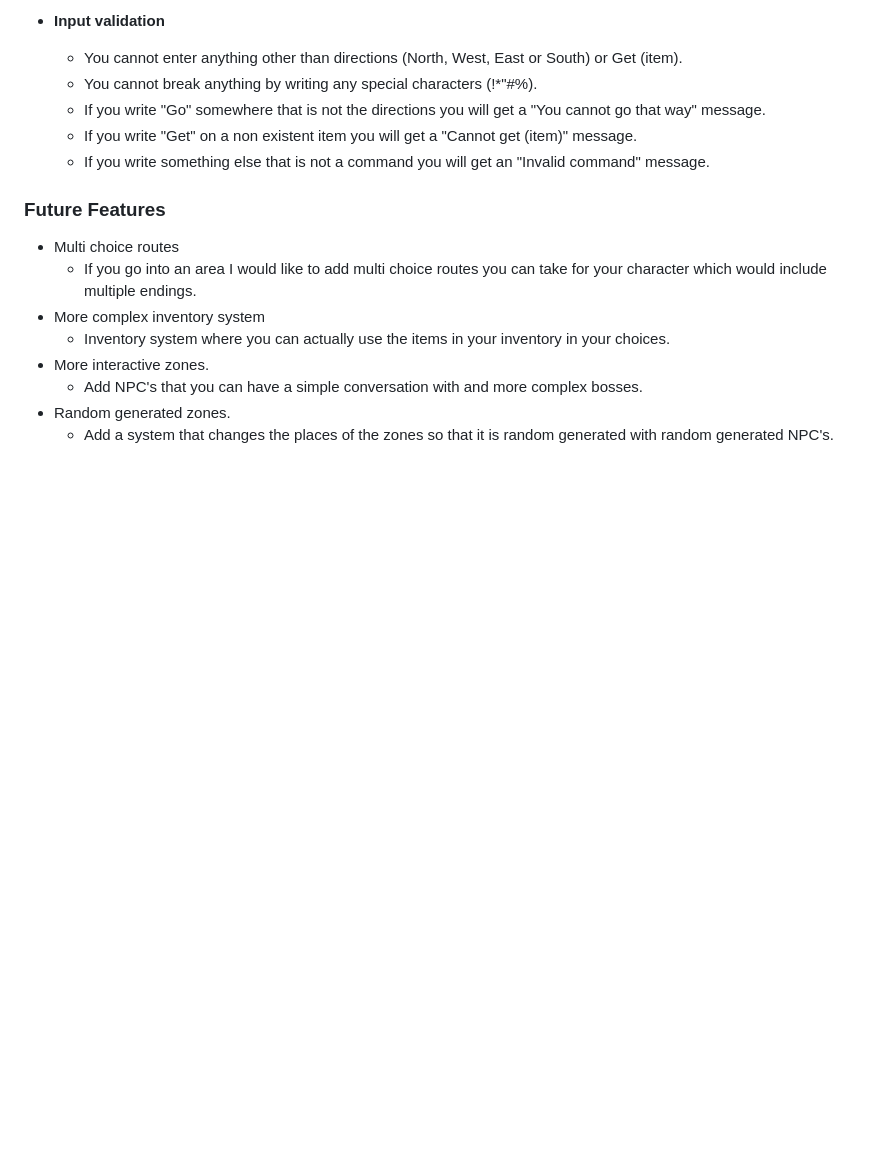
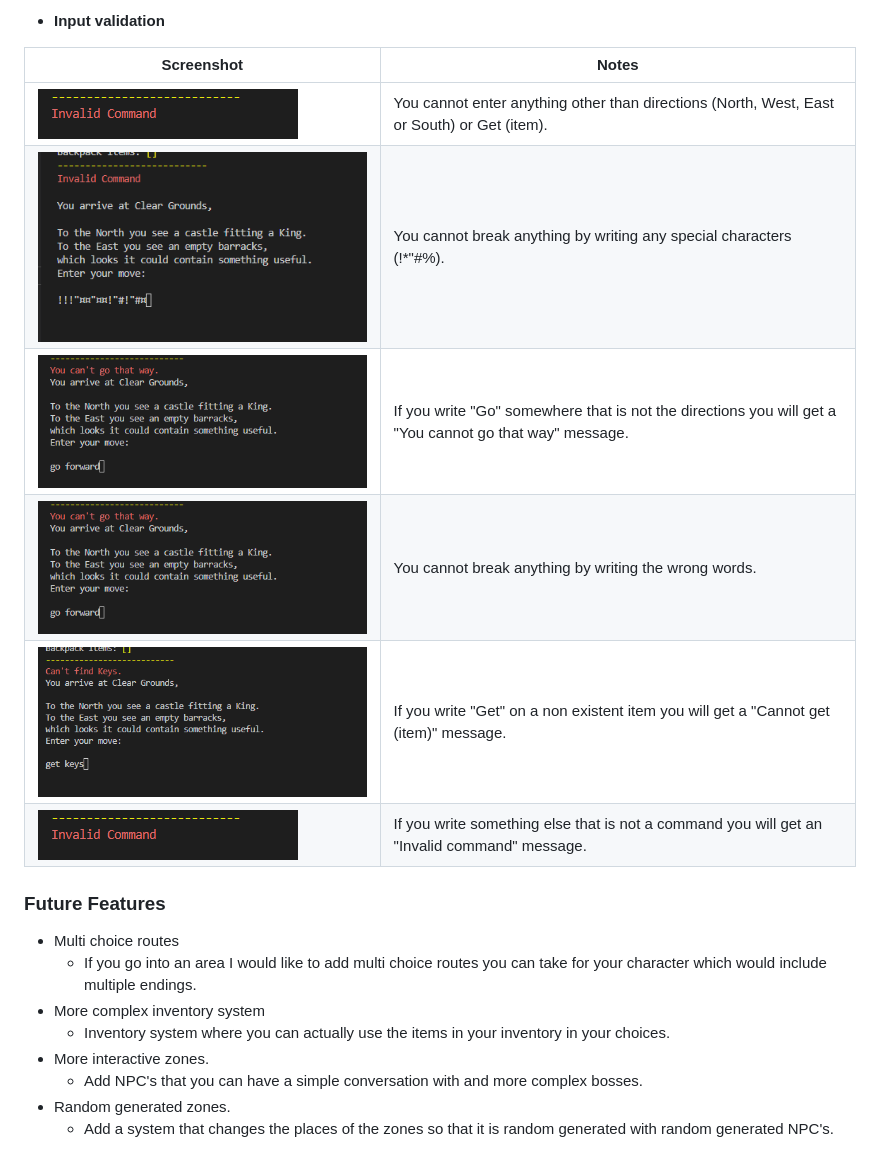
Before and after one commit to Jonathan97-web/Mad-King, a Markdown page: README.md, the part around the change. Rendered like a GitHub page; blank space fills up the shorter version.

Commit message:
Add screenshots for invalid input features

```diff
--- a/README.md
+++ b/README.md
@@ -66,12 +66,14 @@
 
 - **Input validation**
 
-    - You cannot enter anything other than directions (North, West, East or South) or Get (item).
-    - You cannot break anything by writing any special characters (!*"#%).
-    - If you write "Go" somewhere that is not the directions you will get a "You cannot go that way" message.
-    - If you write "Get" on a non existent item you will get a "Cannot get (item)" message.
-    - If you write something else that is not a command you will get an "Invalid command" message.
-
+| Screenshot | Notes |
+| --- | --- |
+| ![screenshot](documentation/invalid.png) |  You cannot enter anything other than directions (North, West, East or South) or Get (item). |
+| ![screenshot](documentation/special.png) | You cannot break anything by writing any special characters (!*"#%).|
+| ![screenshot](documentation/forward.png) | If you write "Go" somewhere that is not the directions you will get a "You cannot go that way" message.|
+| ![screenshot](documentation/forward.png) | You cannot break anything by writing the wrong words.|
+| ![screenshot](documentation/items.png) | If you write "Get" on a non existent item you will get a "Cannot get (item)" message.|
+| ![screenshot](documentation/invalid.png) |  If you write something else that is not a command you will get an "Invalid command" message. |
 
 ### Future Features
 
```
